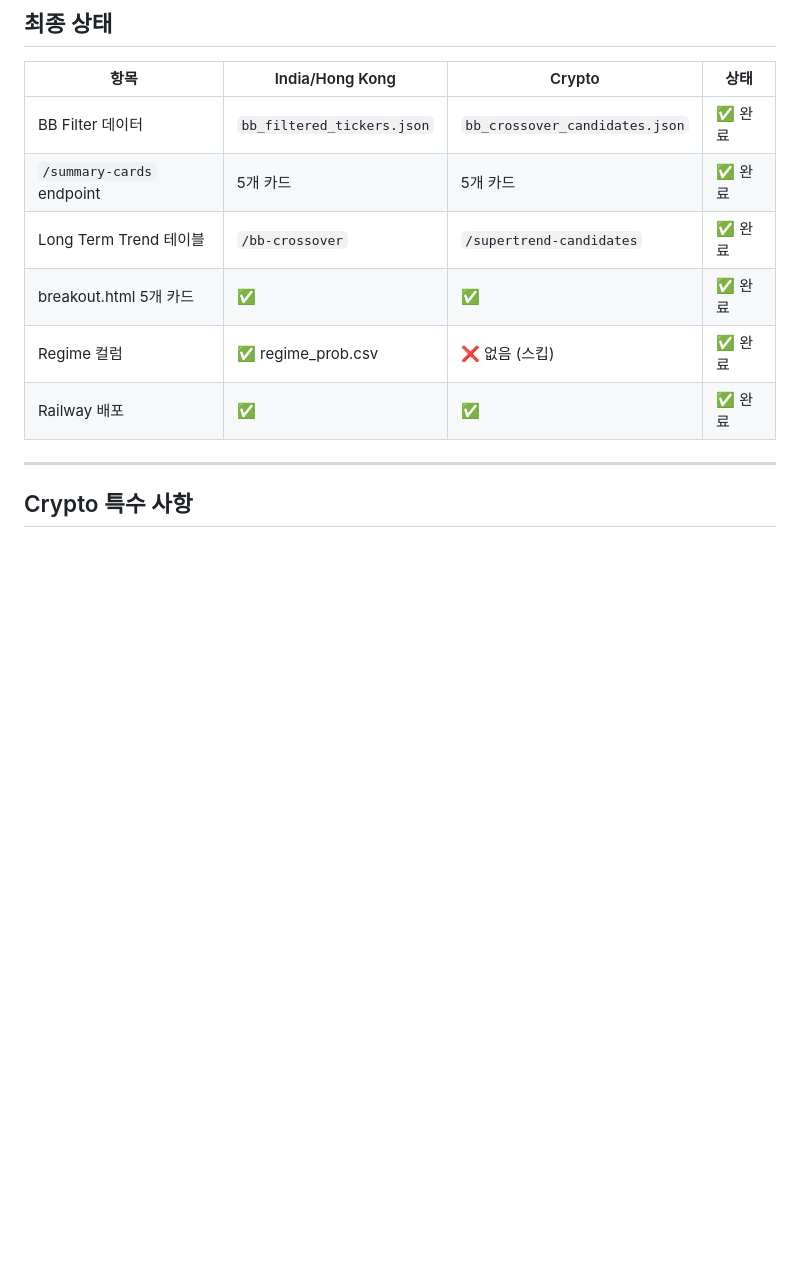
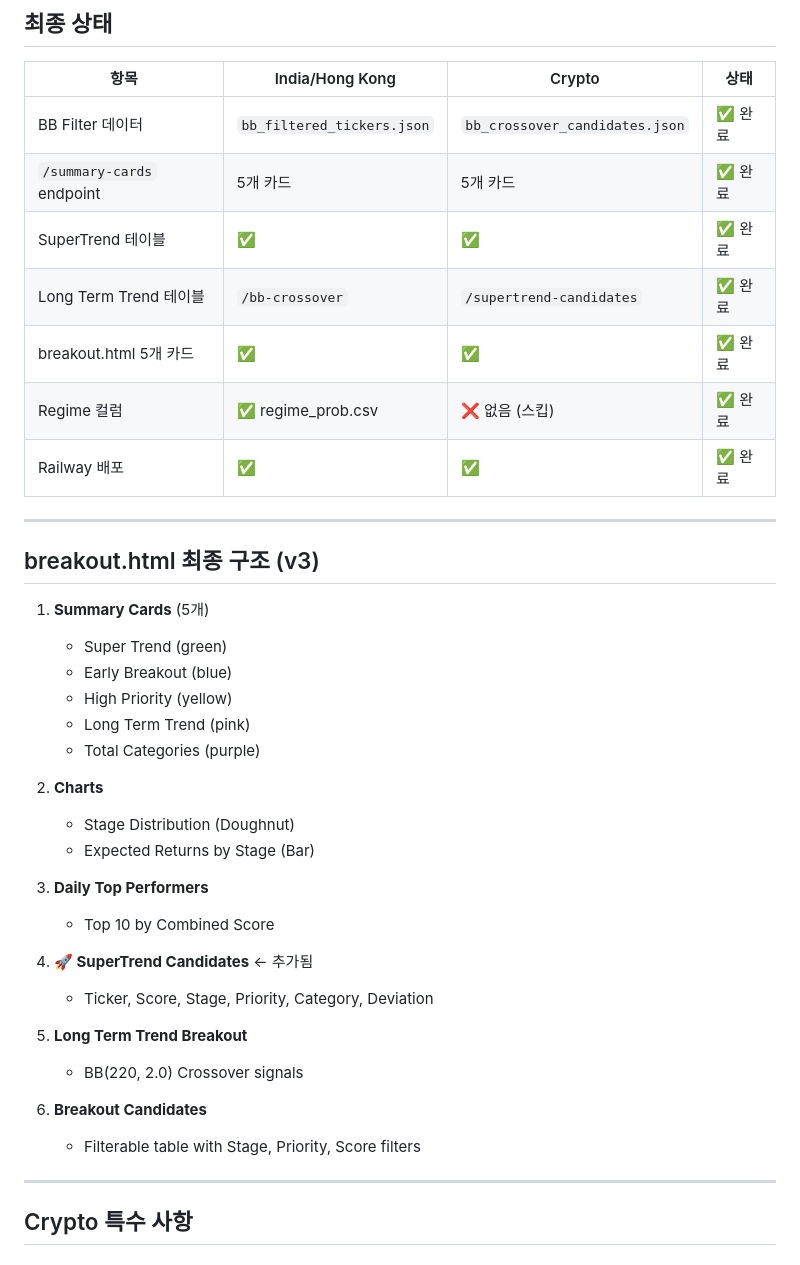
Before and after one commit to cschung7/WWAI-Crypto-Sector-Rotation, a Markdown page: revisions/revision_2026-02-03.md, the part around one of its changes. GitHub-like rendering; blank space fills up the shorter version.

```diff
--- a/revisions/revision_2026-02-03.md
+++ b/revisions/revision_2026-02-03.md
@@ -14,10 +14,38 @@
 |------|-----------------|--------|------|
 | BB Filter 데이터 | `bb_filtered_tickers.json` | `bb_crossover_candidates.json` | ✅ 완료 |
 | `/summary-cards` endpoint | 5개 카드 | 5개 카드 | ✅ 완료 |
+| SuperTrend 테이블 | ✅ | ✅ | ✅ 완료 |
 | Long Term Trend 테이블 | `/bb-crossover` | `/supertrend-candidates` | ✅ 완료 |
 | breakout.html 5개 카드 | ✅ | ✅ | ✅ 완료 |
 | Regime 컬럼 | ✅ regime_prob.csv | ❌ 없음 (스킵) | ✅ 완료 |
 | Railway 배포 | ✅ | ✅ | ✅ 완료 |
+
+---
+
+## breakout.html 최종 구조 (v3)
+
+1. **Summary Cards** (5개)
+   - Super Trend (green)
+   - Early Breakout (blue)
+   - High Priority (yellow)
+   - Long Term Trend (pink)
+   - Total Categories (purple)
+
+2. **Charts**
+   - Stage Distribution (Doughnut)
+   - Expected Returns by Stage (Bar)
+
+3. **Daily Top Performers**
+   - Top 10 by Combined Score
+
+4. **🚀 SuperTrend Candidates** ← 추가됨
+   - Ticker, Score, Stage, Priority, Category, Deviation
+
+5. **Long Term Trend Breakout**
+   - BB(220, 2.0) Crossover signals
+
+6. **Breakout Candidates**
+   - Filterable table with Stage, Priority, Score filters
 
 ---
 
```
Also changed, not shown: other parts of revisions/revision_2026-02-03.md (+23 -78 lines).
